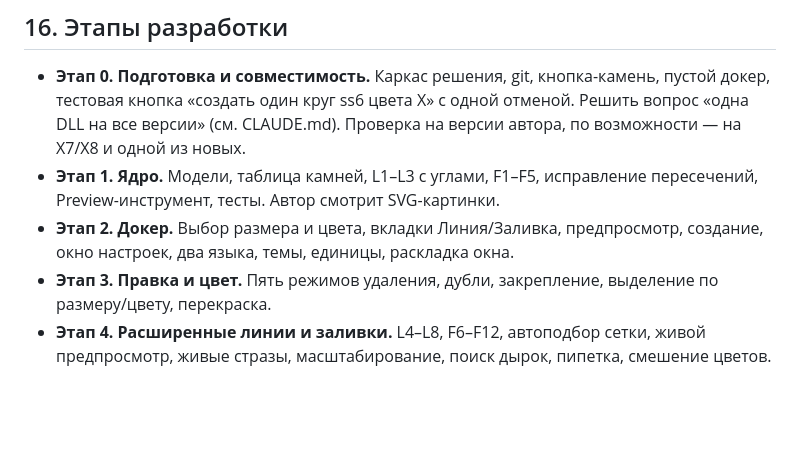
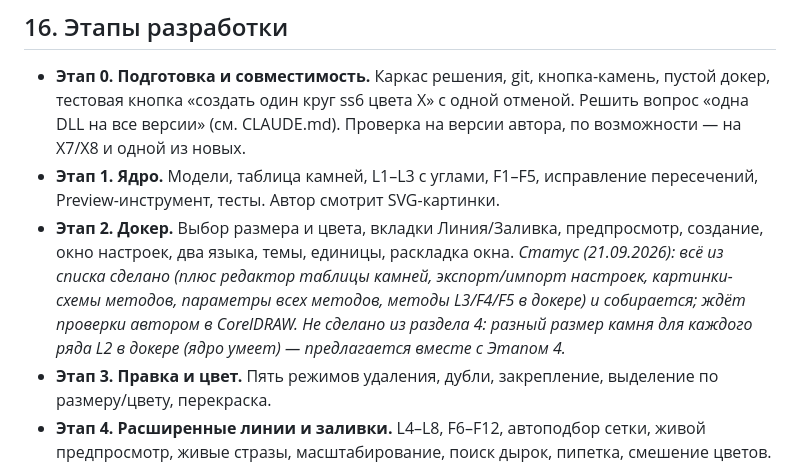
Before and after one commit to little-7o7/strassio, a Markdown page: docs/SPEC.md, the part around the change. Drawn GitHub-style; blank space fills up the shorter version.

Commit message:
SPEC: статус Этапа 2
Co-Authored-By: Claude Opus 5 <noreply@anthropic.com>

```diff
--- a/docs/SPEC.md
+++ b/docs/SPEC.md
@@ -370,6 +370,10 @@ Strassio — плагин для CorelDRAW, который создаёт шаб
   Preview-инструмент, тесты. Автор смотрит SVG-картинки.
 - **Этап 2. Докер.** Выбор размера и цвета, вкладки Линия/Заливка, предпросмотр, создание,
   окно настроек, два языка, темы, единицы, раскладка окна.
+  *Статус (21.09.2026): всё из списка сделано (плюс редактор таблицы камней, экспорт/импорт
+  настроек, картинки-схемы методов, параметры всех методов, методы L3/F4/F5 в докере) и собирается;
+  ждёт проверки автором в CorelDRAW. Не сделано из раздела 4: разный размер камня для каждого ряда L2
+  в докере (ядро умеет) — предлагается вместе с Этапом 4.*
 - **Этап 3. Правка и цвет.** Пять режимов удаления, дубли, закрепление, выделение по размеру/цвету,
   перекраска.
 - **Этап 4. Расширенные линии и заливки.** L4–L8, F6–F12, автоподбор сетки, живой предпросмотр,
```
